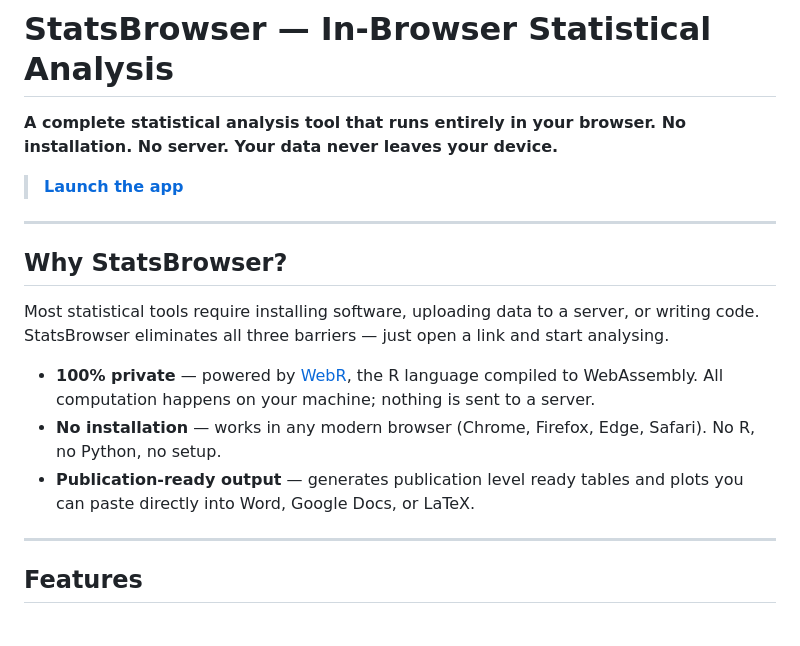
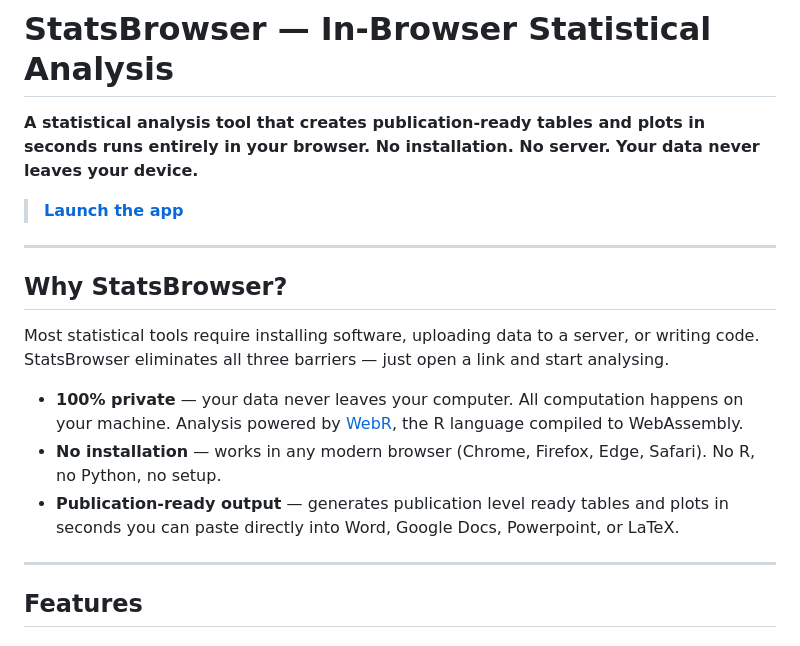
Before and after one commit to jimbono4-cpu/quickstats, a Markdown page: README.md, the part around one of its changes. Drawn GitHub-style.

```diff
--- a/README.md
+++ b/README.md
@@ -1,6 +1,6 @@
 # StatsBrowser — In-Browser Statistical Analysis
 
-**A complete statistical analysis tool that runs entirely in your browser. No installation. No server. Your data never leaves your device.**
+**A statistical analysis tool that creates publication-ready tables and plots in seconds runs entirely in your browser. No installation. No server. Your data never leaves your device.**
 
 > **[Launch the app](https://jimbono4-cpu.github.io/Drafts-06.02.2026/)**
 
@@ -10,9 +10,9 @@
 
 Most statistical tools require installing software, uploading data to a server, or writing code. StatsBrowser eliminates all three barriers — just open a link and start analysing.
 
-- **100% private** — powered by [WebR](https://docs.r-wasm.org/webr/latest/), the R language compiled to WebAssembly. All computation happens on your machine; nothing is sent to a server.
+- **100% private** — your data never leaves your computer. All computation happens on your machine. Analysis powered by [WebR](https://docs.r-wasm.org/webr/latest/), the R language compiled to WebAssembly.
 - **No installation** — works in any modern browser (Chrome, Firefox, Edge, Safari). No R, no Python, no setup.
-- **Publication-ready output** — generates publication level ready tables and plots you can paste directly into Word, Google Docs, or LaTeX.
+- **Publication-ready output** — generates publication level ready tables and plots in seconds you can paste directly into Word, Google Docs, Powerpoint, or LaTeX.
 
 ---
 
```
Also changed, not shown: other parts of README.md (+1 -1 lines).
